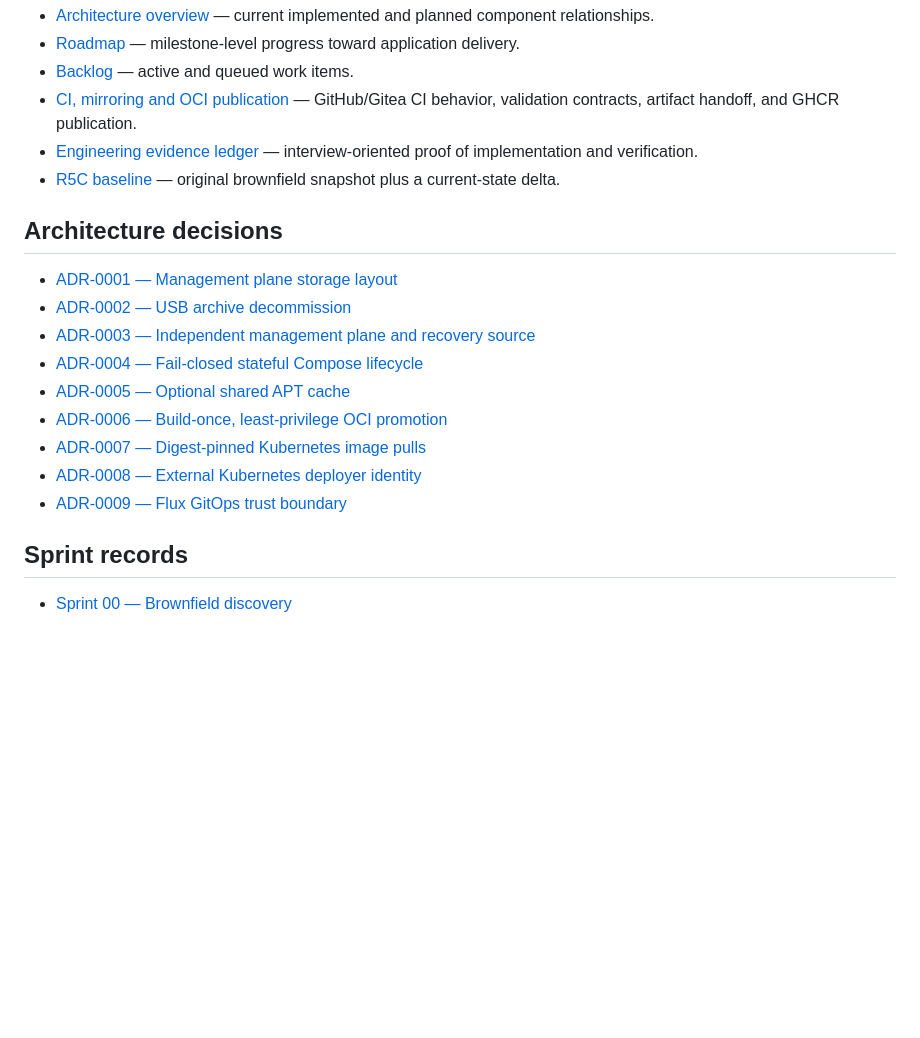
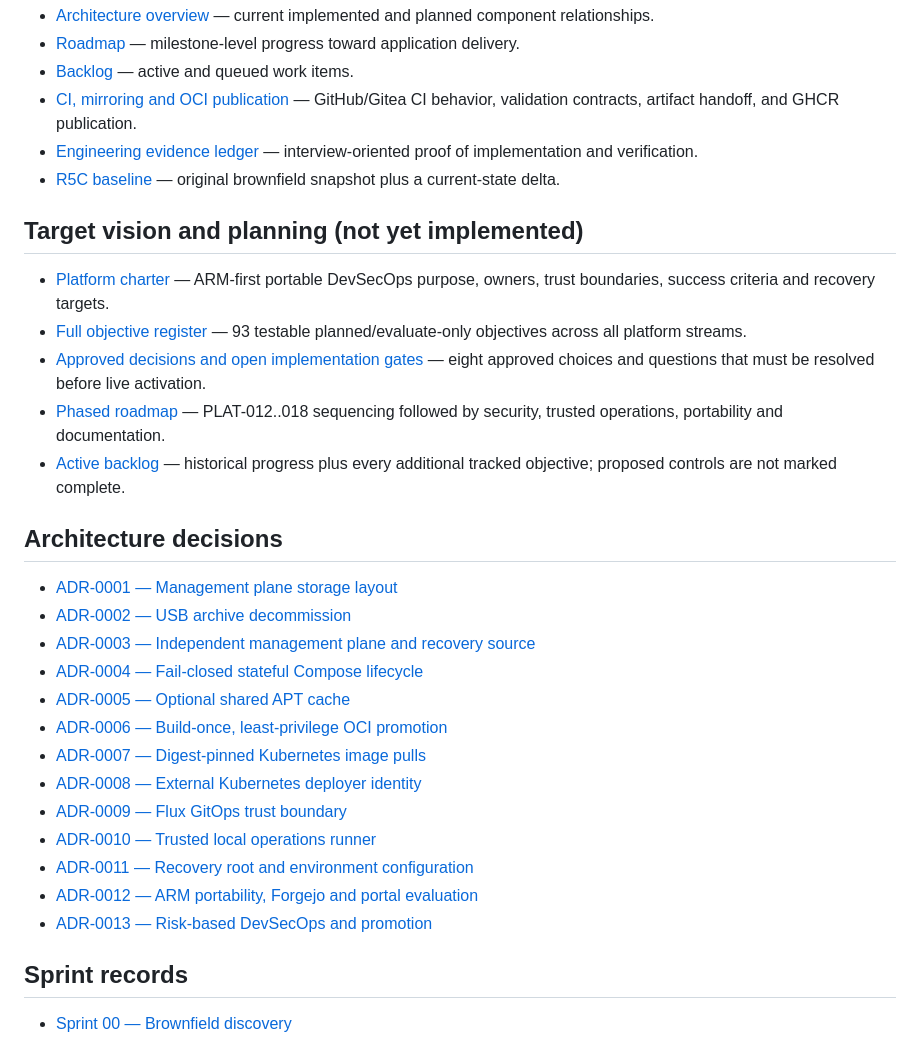
Before and after one commit to ctalaveraw/arm-homelab-platform, a Markdown page: docs/README.md, the part around the change. Drawn GitHub-style; blank space fills up the shorter version.

Commit message:
docs: surface future-state charter, objective register and ADRs

```diff
--- a/docs/README.md
+++ b/docs/README.md
@@ -11,6 +11,14 @@ This directory separates **current-state documentation** from **historical evide
 - [Engineering evidence ledger](interview/engineering-evidence.md) — interview-oriented proof of implementation and verification.
 - [R5C baseline](architecture/r5c-baseline.md) — original brownfield snapshot plus a current-state delta.
 
+## Target vision and planning (not yet implemented)
+
+- [Platform charter](vision/platform-charter.md) — ARM-first portable DevSecOps purpose, owners, trust boundaries, success criteria and recovery targets.
+- [Full objective register](planning/objectives.md) — 93 testable planned/evaluate-only objectives across all platform streams.
+- [Approved decisions and open implementation gates](planning/design-gates.md) — eight approved choices and questions that must be resolved before live activation.
+- [Phased roadmap](roadmap.md) — PLAT-012..018 sequencing followed by security, trusted operations, portability and documentation.
+- [Active backlog](backlog.md) — historical progress plus every additional tracked objective; proposed controls are not marked complete.
+
 ## Architecture decisions
 
 - [ADR-0001 — Management plane storage layout](adr/0001-storage-layout.md)
@@ -22,6 +30,10 @@ This directory separates **current-state documentation** from **historical evide
 - [ADR-0007 — Digest-pinned Kubernetes image pulls](adr/0007-digest-pinned-kubernetes-image-pulls.md)
 - [ADR-0008 — External Kubernetes deployer identity](adr/0008-external-kubernetes-deployer-identity.md)
 - [ADR-0009 — Flux GitOps trust boundary](adr/0009-flux-gitops-trust-boundary.md)
+- [ADR-0010 — Trusted local operations runner](adr/0010-trusted-local-operations.md)
+- [ADR-0011 — Recovery root and environment configuration](adr/0011-recovery-root-and-configuration.md)
+- [ADR-0012 — ARM portability, Forgejo and portal evaluation](adr/0012-portability-and-platform-product.md)
+- [ADR-0013 — Risk-based DevSecOps and promotion](adr/0013-devsecops-policy-and-promotion.md)
 
 ## Sprint records
 
```
